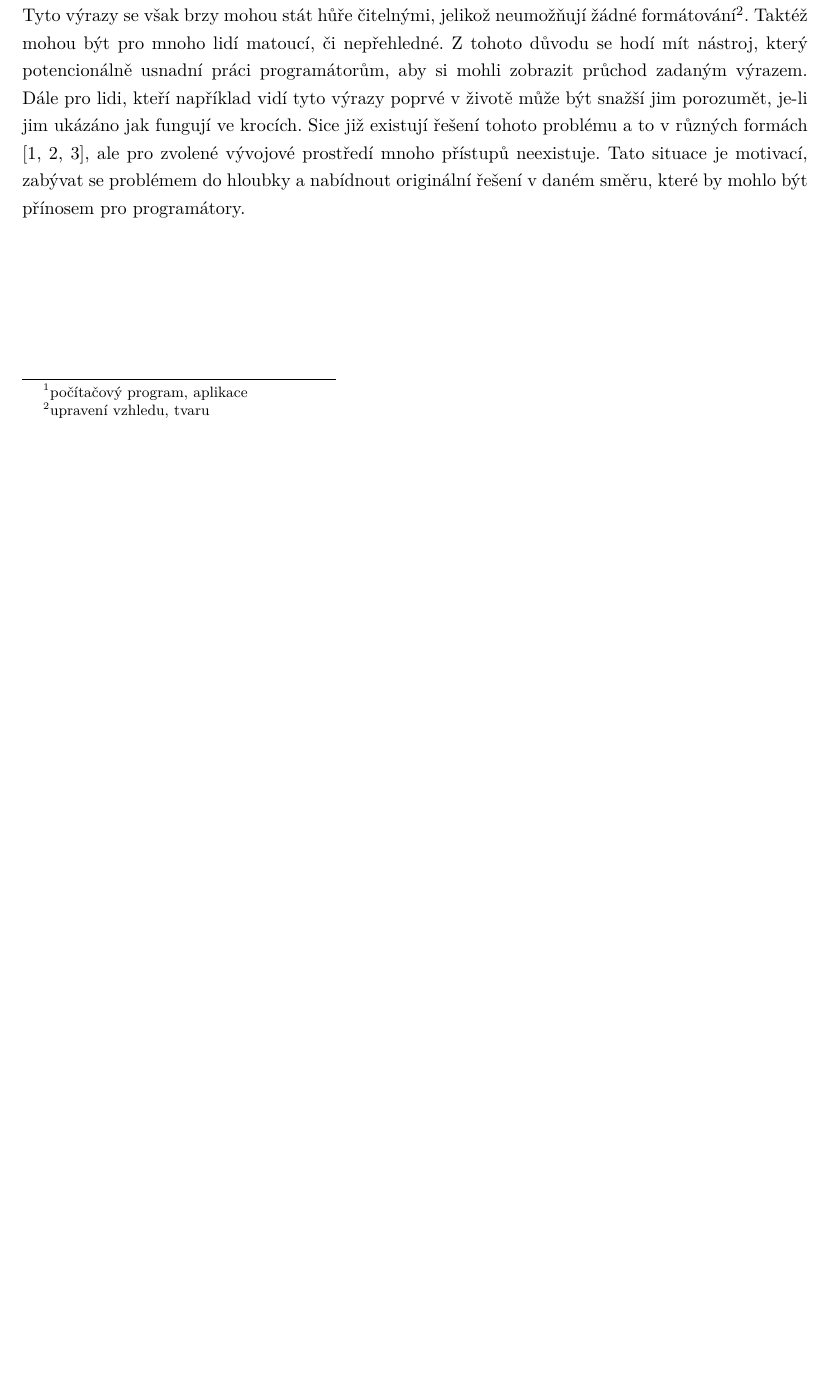
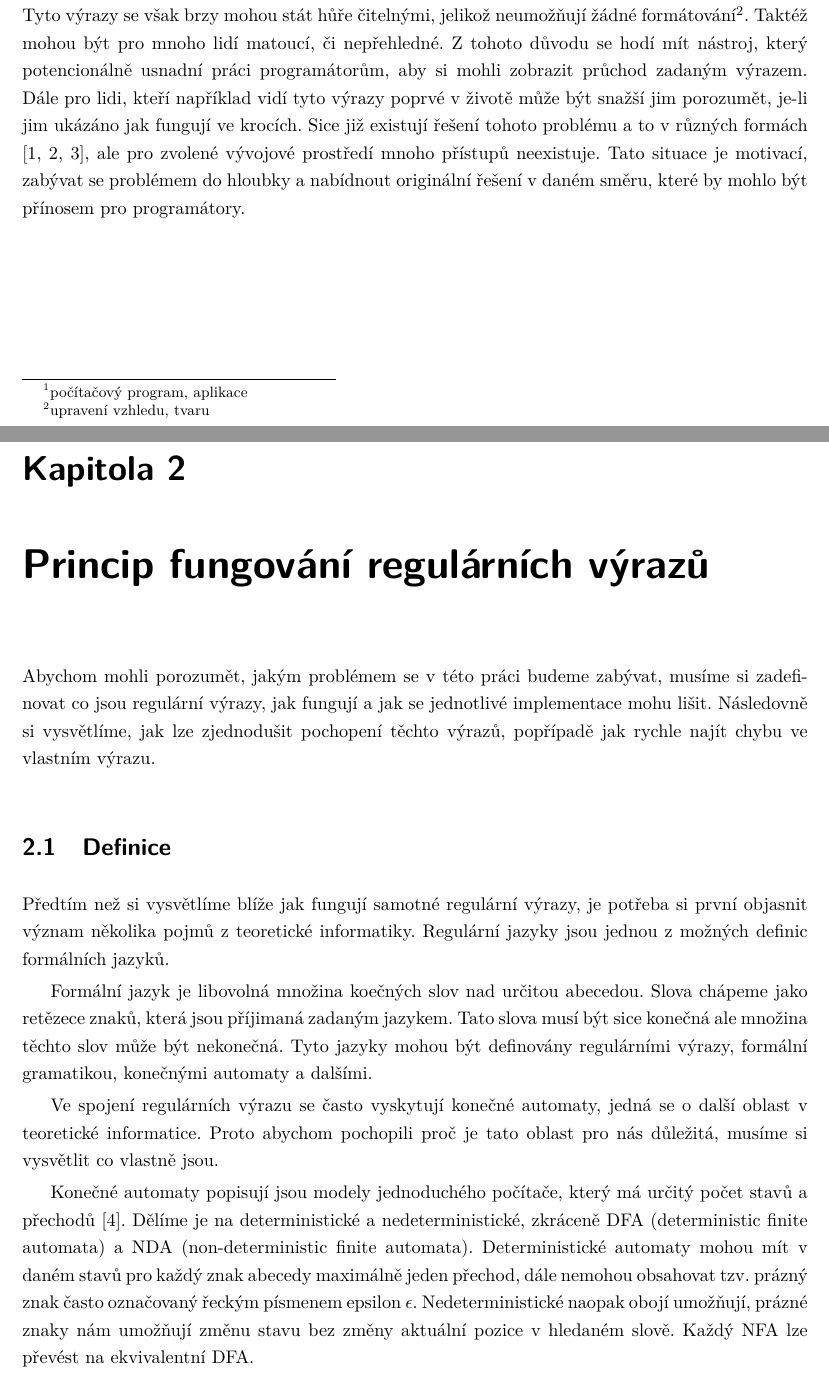
Before and after one commit to Kundros/RegeXer, a LaTeX thesis (Thesis/BachelorThesis.tex, which reads Thesis/Chapters/Principle.tex): part of page 7 of 8 before the commit and two parts of pages 7 and 8 of 10 after it, the two joined at a grey line, cut so that both start at the same text, the shorter picture padded with empty space. Compiled offline with pdfLaTeX.

Commit message:
Added principals section, and started writing text into it

```diff
--- /dev/null
+++ b/Thesis/Chapters/Principle.tex
@@ -0,0 +1,21 @@
+\chapter{Princip fungování regulárních výrazů}\label{sec:Principle}
+
+Abychom mohli porozumět, jakým problémem se v této práci budeme zabývat, musíme si zadefinovat co jsou
+regulární výrazy, jak fungují a jak se jednotlivé implementace mohu lišit. Následovně si vysvětlíme, jak lze zjednodušit
+pochopení těchto výrazů, popřípadě jak rychle najít chybu ve vlastním výrazu.
+
+\section{Definice}
+Předtím než si vysvětlíme blíže jak fungují samotné regulární výrazy, je potřeba si první objasnit význam několika pojmů z teoretické informatiky.
+Regulární jazyky jsou jednou z možných definic formálních jazyků.
+
+Formální jazyk je libovolná množina koečných slov nad určitou abecedou. Slova chápeme jako retězece znaků, která jsou příjimaná zadaným jazykem.
+Tato slova musí být sice konečná ale množina těchto slov může být nekonečná. Tyto jazyky mohou být definovány regulárními výrazy, formální gramatikou, konečnými automaty a dalšími.
+
+Ve spojení regulárních výrazu se často vyskytují konečné automaty, jedná se o další oblast v teoretické informatice.
+Proto abychom pochopili proč je tato oblast pro nás důležitá, musíme si vysvětlit co vlastně jsou.
+
+Konečné automaty popisují jsou modely jednoduchého počítače, který má určitý počet stavů a přechodů \cite{Havrlant}.
+Dělíme je na deterministické a nedeterministické, zkráceně DFA (deterministic finite automata) a NDA (non-deterministic finite automata).
+Deterministické automaty mohou mít v daném stavů pro každý znak abecedy maximálně jeden přechod, dále nemohou obsahovat tzv. prázný znak často označovaný řeckým písmenem epsilon $\epsilon$.
+Nedeterministické naopak obojí umožňují, prázné znaky nám umožňují změnu stavu bez změny aktuální pozice v hledaném slově.
+Každý NFA lze převést na ekvivalentní DFA.
```
Also changed, not shown: Thesis/BachelorThesis.tex (+1 -0 lines), Thesis/Chapters/Introduction.tex (+0 -3 lines), Thesis/biblatex-examples.bib (+8 -0 lines), Thesis/BachelorThesis.bbl, Thesis/BachelorThesis.pdf, Thesis/Figures/DFA_example.pdf (added), Thesis/Figures/NFA_example.pdf (added), Thesis/Chapters/Principle.tex (23 more changed lines), 16 other files.
